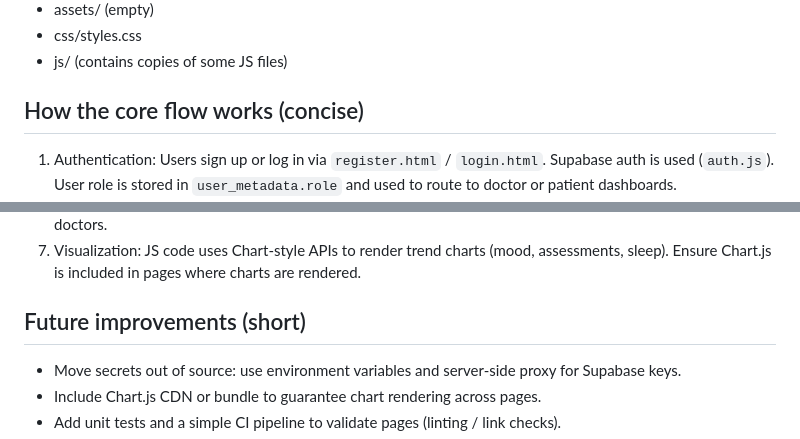
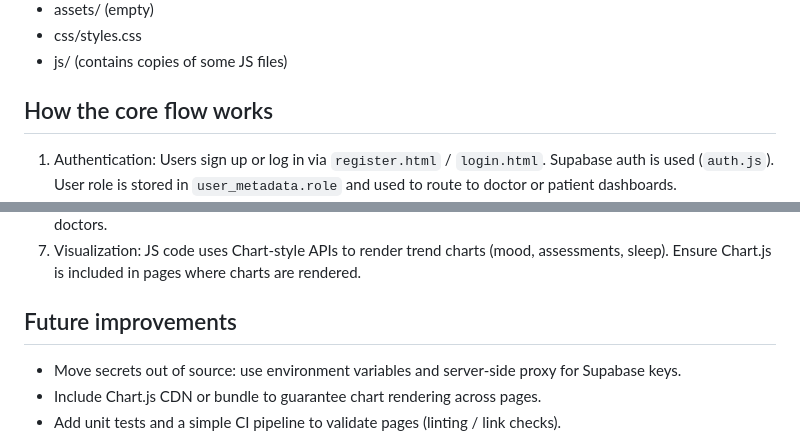
Before and after one commit to Renvian/mindtrack01, a Markdown page: README.md, 2 parts joined by grey strips. Rendered like a GitHub page.

```diff
--- a/README.md
+++ b/README.md
@@ -110,7 +88,7 @@ Placeholders — add real screenshots to `./screenshots/` (recommended size: 120
 - css/styles.css
 - js/ (contains copies of some JS files)
 
-## How the core flow works (concise)
+## How the core flow works
 
 1. Authentication: Users sign up or log in via `register.html` / `login.html`. Supabase auth is used (`auth.js`). User role is stored in `user_metadata.role` and used to route to doctor or patient dashboards.
 2. Doctor dashboard: `doctor-dashboard.html` + `doctor.js` loads patients, alerts and provides links to custom tests and patient profiles.
@@ -120,7 +98,7 @@ Placeholders — add real screenshots to `./screenshots/` (recommended size: 120
 6. Alerts: Assessments trigger alert records which change patient status badges (Green / Orange / Red) visible to doctors.
 7. Visualization: JS code uses Chart-style APIs to render trend charts (mood, assessments, sleep). Ensure Chart.js is included in pages where charts are rendered.
 
-## Future improvements (short)
+## Future improvements
 
 - Move secrets out of source: use environment variables and server-side proxy for Supabase keys.
 - Include Chart.js CDN or bundle to guarantee chart rendering across pages.
```
Also changed, not shown: other parts of README.md (+5 -27 lines).
